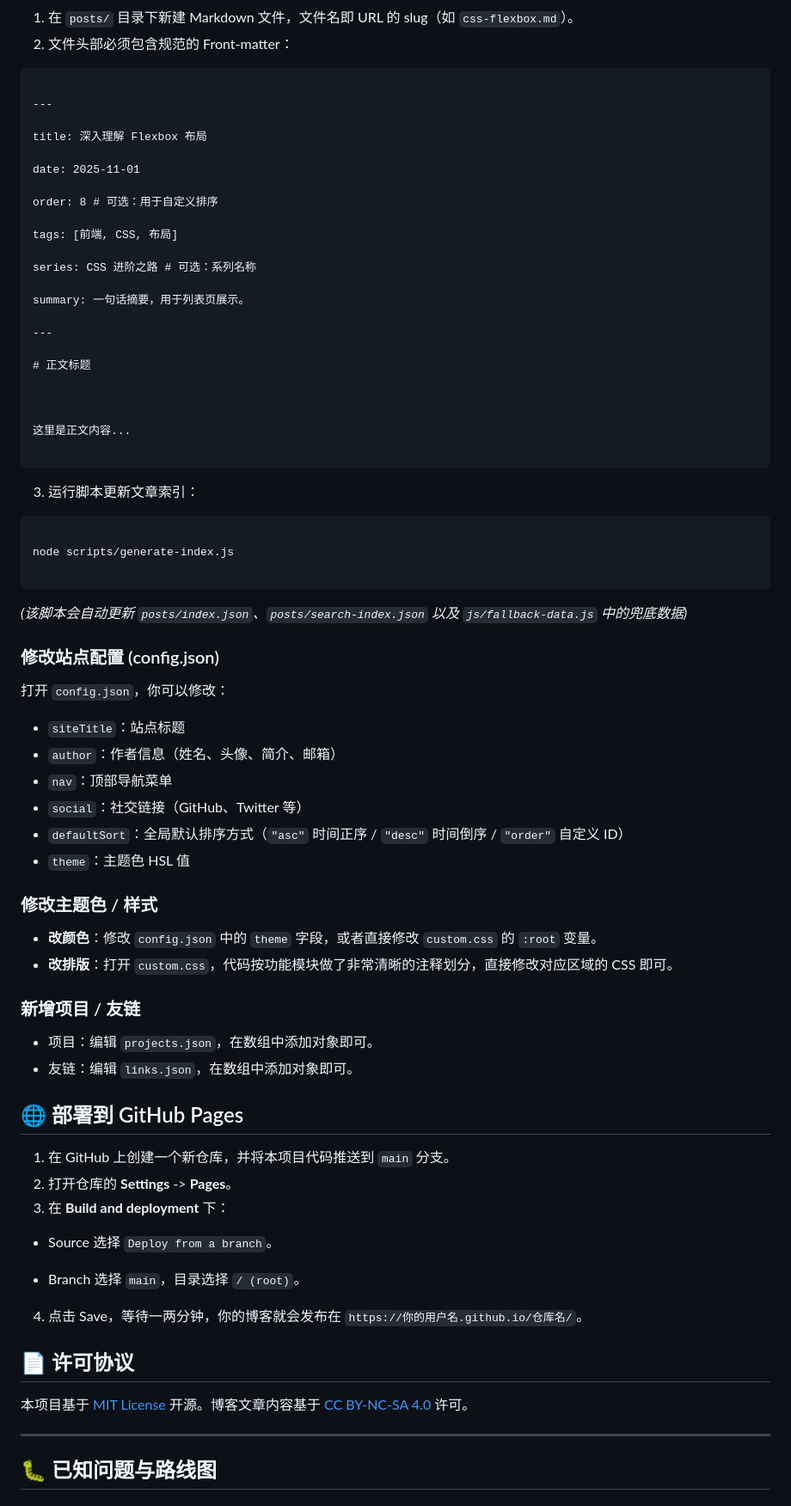
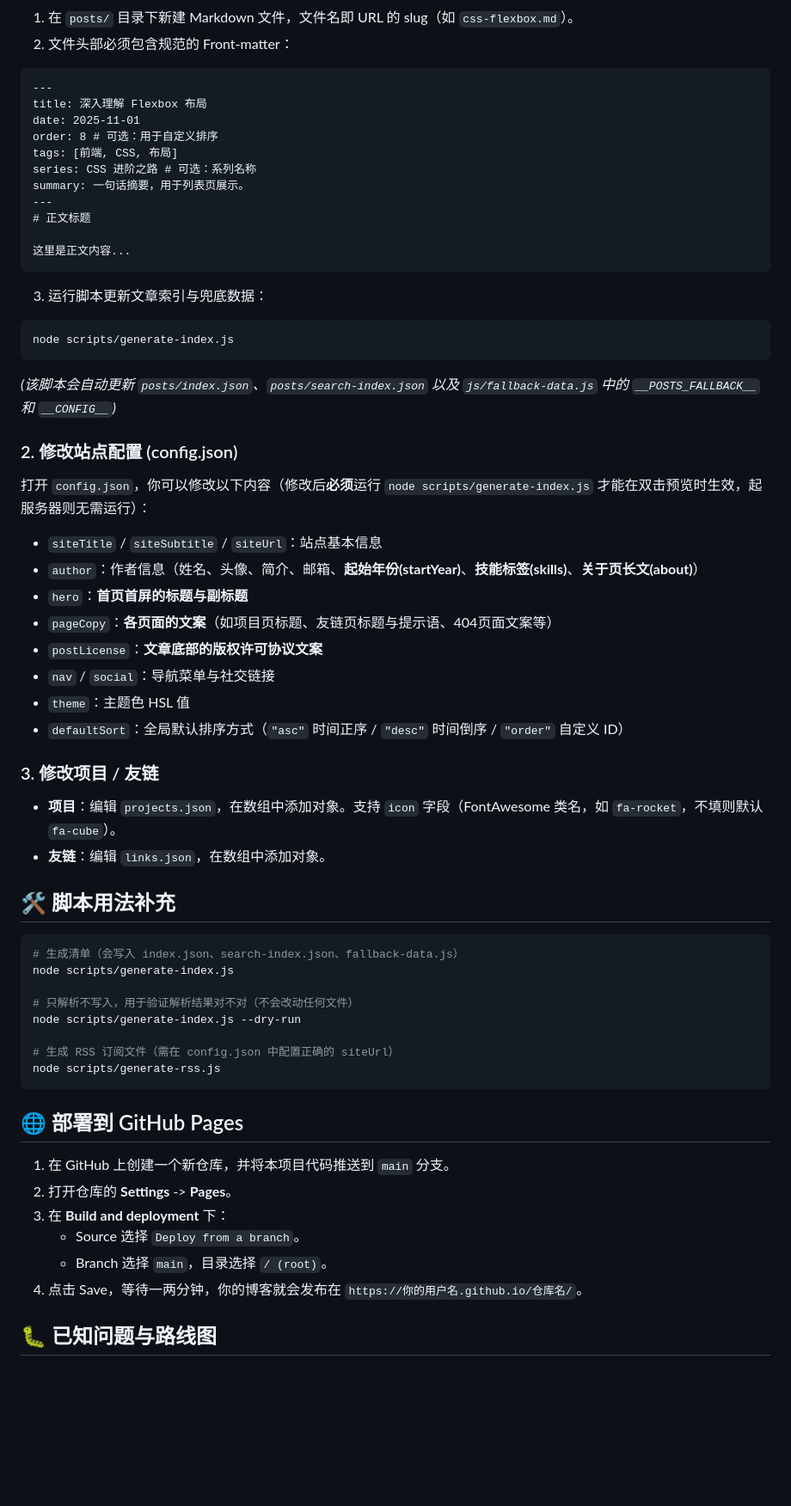
Before and after one commit to thss192/Bulma-Garden, a Markdown page: README.md, the part around one of its changes. Shown at 86% size. Drawn GitHub-style; blank space fills up the shorter version.

Commit message:
docs: update README to reflect data-view separation and new config fields

````diff
--- a/README.md
+++ b/README.md
@@ -105,95 +79,67 @@ npx serve .
 1. 在 `posts/` 目录下新建 Markdown 文件，文件名即 URL 的 slug（如 `css-flexbox.md`）。
 2. 文件头部必须包含规范的 Front-matter：
 
-```markdown
-
+~~~markdown
 ---
-
 title: 深入理解 Flexbox 布局
-
 date: 2025-11-01
-
 order: 8 # 可选：用于自定义排序
-
 tags: [前端, CSS, 布局]
-
 series: CSS 进阶之路 # 可选：系列名称
-
 summary: 一句话摘要，用于列表页展示。
-
 ---
-
 # 正文标题
 
+这里是正文内容...
+~~~
 
+3. 运行脚本更新文章索引与兜底数据：
 
-这里是正文内容...
+~~~bash
+node scripts/generate-index.js
+~~~
 
-```
+*(该脚本会自动更新 `posts/index.json`、`posts/search-index.json` 以及 `js/fallback-data.js` 中的 `__POSTS_FALLBACK__` 和 `__CONFIG__`)*
 
-3. 运行脚本更新文章索引：
+### 2. 修改站点配置 (config.json)
 
-```bash
+打开 `config.json`，你可以修改以下内容（修改后**必须**运行 `node scripts/generate-index.js` 才能在双击预览时生效，起服务器则无需运行）：
 
+* `siteTitle` / `siteSubtitle` / `siteUrl`：站点基本信息
+* `author`：作者信息（姓名、头像、简介、邮箱、**起始年份(startYear)**、**技能标签(skills)**、**关于页长文(about)**）
+* `hero`：**首页首屏的标题与副标题**
+* `pageCopy`：**各页面的文案**（如项目页标题、友链页标题与提示语、404页面文案等）
+* `postLicense`：**文章底部的版权许可协议文案**
+* `nav` / `social`：导航菜单与社交链接
+* `theme`：主题色 HSL 值
+* `defaultSort`：全局默认排序方式（`"asc"` 时间正序 / `"desc"` 时间倒序 / `"order"` 自定义 ID）
+
+### 3. 修改项目 / 友链
+
+* **项目**：编辑 `projects.json`，在数组中添加对象。支持 `icon` 字段（FontAwesome 类名，如 `fa-rocket`，不填则默认 `fa-cube`）。
+* **友链**：编辑 `links.json`，在数组中添加对象。
+
+## 🛠️ 脚本用法补充
+
+~~~bash
+# 生成清单（会写入 index.json、search-index.json、fallback-data.js）
 node scripts/generate-index.js
 
-```
+# 只解析不写入，用于验证解析结果对不对（不会改动任何文件）
+node scripts/generate-index.js --dry-run
 
-*(该脚本会自动更新 `posts/index.json`、`posts/search-index.json` 以及 `js/fallback-data.js` 中的兜底数据)*
-
-
-
-### 修改站点配置 (config.json)
-
-打开 `config.json`，你可以修改：
-
-* `siteTitle`：站点标题
-* `author`：作者信息（姓名、头像、简介、邮箱）
-* `nav`：顶部导航菜单
-* `social`：社交链接（GitHub、Twitter 等）
-* `defaultSort`：全局默认排序方式（`"asc"` 时间正序 / `"desc"` 时间倒序 / `"order"` 自定义 ID）
-* `theme`：主题色 HSL 值
-
-
-
-### 修改主题色 / 样式
-
-* **改颜色**：修改 `config.json` 中的 `theme` 字段，或者直接修改 `custom.css` 的 `:root` 变量。
-* **改排版**：打开 `custom.css`，代码按功能模块做了非常清晰的注释划分，直接修改对应区域的 CSS 即可。
-
-
-
-### 新增项目 / 友链
-
-* 项目：编辑 `projects.json`，在数组中添加对象即可。
-* 友链：编辑 `links.json`，在数组中添加对象即可。
-
-
+# 生成 RSS 订阅文件（需在 config.json 中配置正确的 siteUrl）
+node scripts/generate-rss.js
+~~~
 
 ## 🌐 部署到 GitHub Pages
-
-
 
 1. 在 GitHub 上创建一个新仓库，并将本项目代码推送到 `main` 分支。
 2. 打开仓库的 **Settings** -> **Pages**。
 3. 在 **Build and deployment** 下：
-
-  - Source 选择 `Deploy from a branch`。
-
-  - Branch 选择 `main`，目录选择 `/ (root)`。
-
+   - Source 选择 `Deploy from a branch`。
+   - Branch 选择 `main`，目录选择 `/ (root)`。
 4. 点击 Save，等待一两分钟，你的博客就会发布在 `https://你的用户名.github.io/仓库名/`。
-
-
-
-## 📄 许可协议
-
-
-
-本项目基于 [MIT License](https://opensource.org/licenses/MIT) 开源。博客文章内容基于 [CC BY-NC-SA 4.0](https://creativecommons.org/licenses/by-nc-sa/4.0/) 许可。
-
-
----
 
 ## 🐛 已知问题与路线图
 
````
Also changed, not shown: other parts of README.md (+24 -58 lines).
